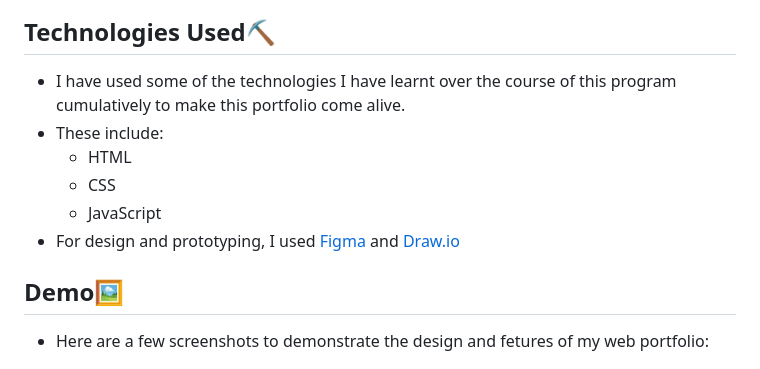
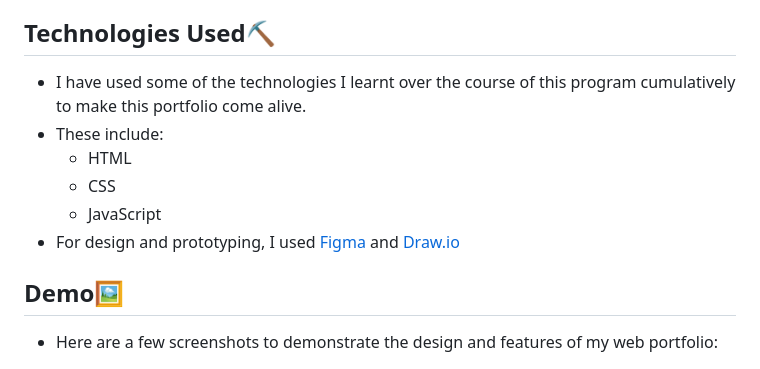
Before and after one commit to josephchigiz/alx_capstone_project, a Markdown page: README.md, the part around the change printed below. Rendered like a GitHub page.

Commit message:
push README.md

```diff
--- a/README.md
+++ b/README.md
@@ -42,7 +42,7 @@ I seek to make this easier by creating a portfolio that is as candid as possible
 - The design is very friendly, displaying a lot of character using colors, shapes and interesting design choices.
 
 ## Technologies Used⛏️
-- I have used some of the technologies I have learnt over the course of this program cumulatively to make this portfolio come alive.
+- I have used some of the technologies I learnt over the course of this program cumulatively to make this portfolio come alive.
 - These include:
     - HTML
     - CSS
@@ -50,7 +50,7 @@ I seek to make this easier by creating a portfolio that is as candid as possible
 - For design and prototyping, I used <a href="https://www.figma.com">Figma</a> and <a href="https://draw.io">Draw.io</a>
 
 ## Demo🖼️
-- Here are a few screenshots to demonstrate the design and fetures of my web portfolio:
+- Here are a few screenshots to demonstrate the design and features of my web portfolio:
 <img src="assets/demo-full.png" title="Full Page" alt="Full Page Screenshot">
 <img src="assets/demo-home.png" title="Home Page" alt="Home Page Screenshot">
 
```
Also changed, not shown: other parts of README.md (+1 -1 lines).
